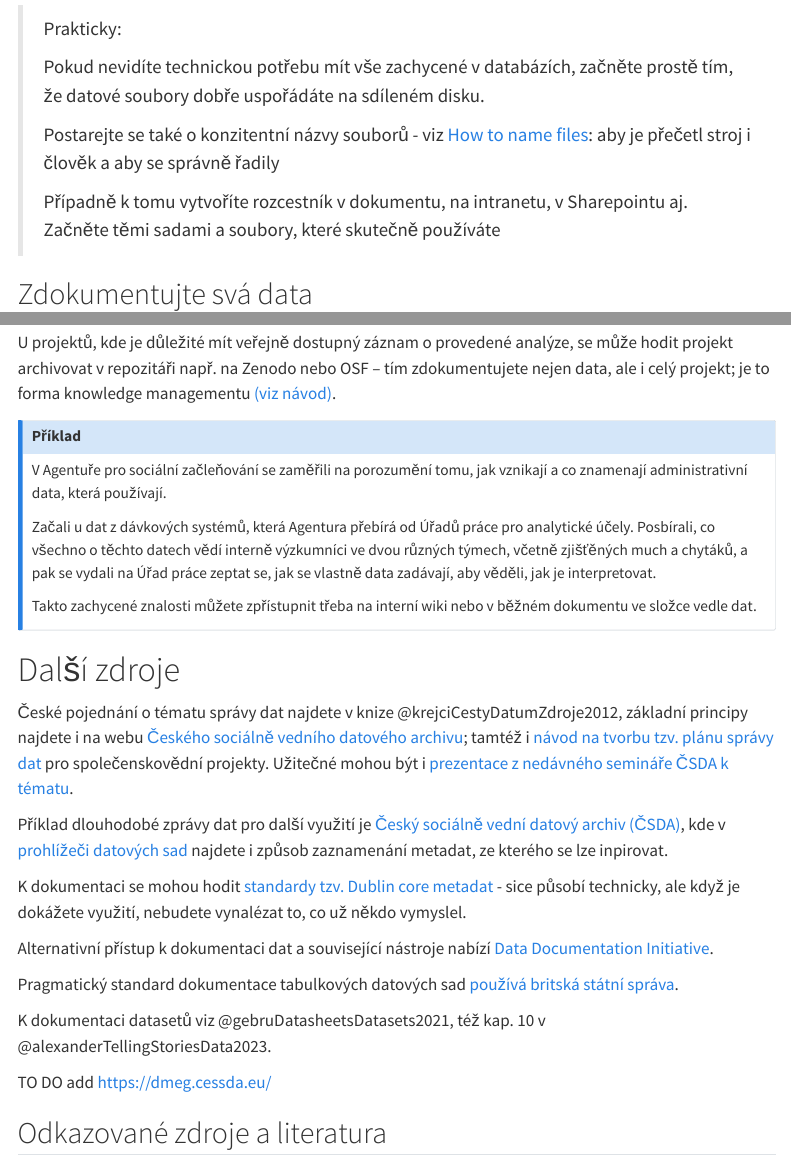
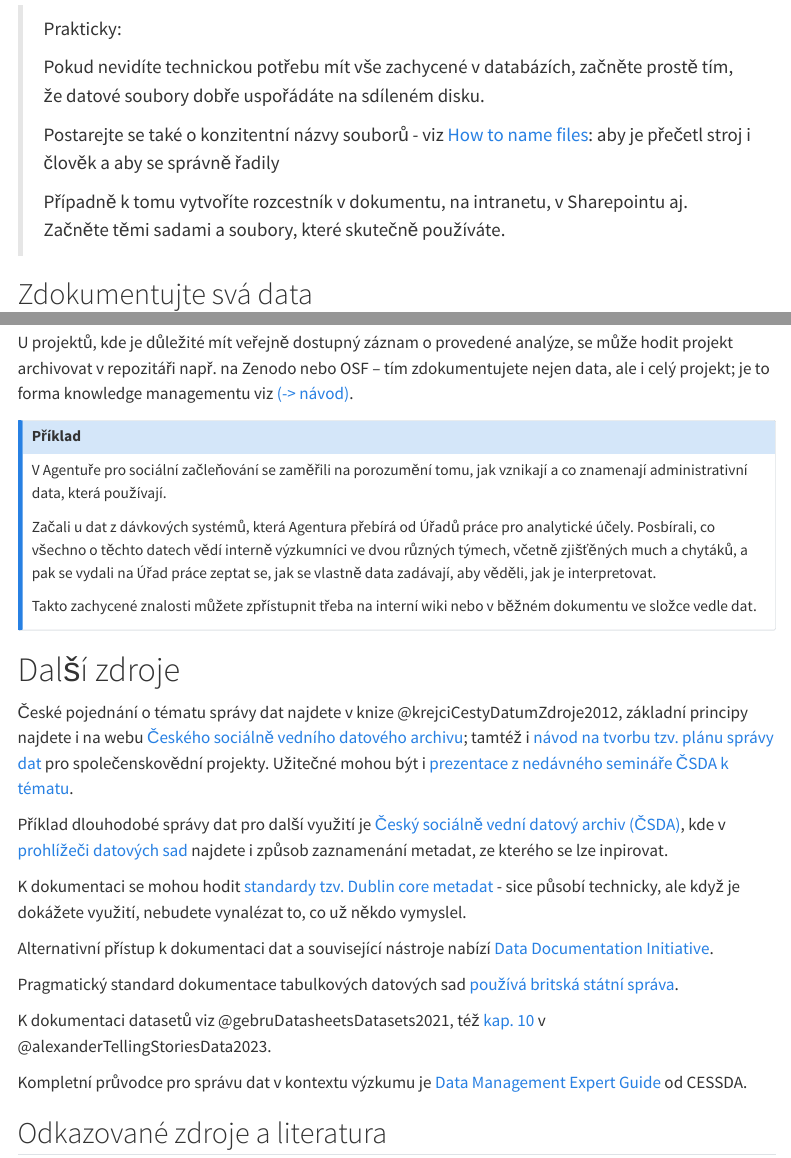
Before and after one commit to petrbouchal/pank-cz, a Quarto document (pruvodce/data-management.qmd): the page in a window 1100 px wide, from 3910 px down, and a second part further down, joined at a grey line. Rendered offline with R 4.5, knitr and Pandoc in place of Quarto, with nearby package versions; menus at the side of the page are left out.

Commit message:
fix + update data management

```diff
--- a/pruvodce/data-management.qmd
+++ b/pruvodce/data-management.qmd
@@ -113,7 +113,7 @@ Při správě datových úložišť rozlište surová data, back-end a front-end
 > Postarejte se také o konzitentní názvy souborů - viz [How to name files](https://speakerdeck.com/jennybc/how-to-name-files-the-sequel): aby je přečetl stroj i člověk a aby se správně řadily
 >
 > Případně k tomu vytvoříte rozcestník v dokumentu, na intranetu, v Sharepointu aj.
-> Začněte těmi sadami a soubory, které skutečně používáte
+> Začněte těmi sadami a soubory, které skutečně používáte.
 
 ## Zdokumentujte svá data
 
@@ -281,7 +281,7 @@ Tím také posílíte **péči o znalosti** svého týmu: při dokumentaci dat m
 
 ## Ještě větší transparentnost
 
-U projektů, kde je důležité mít veřejně dostupný záznam o provedené analýze, se může hodit projekt archivovat v repozitáři např. na Zenodo nebo OSF -- tím zdokumentujete nejen data, ale i celý projekt; je to forma knowledge managementu [(viz návod)](knowledge-management.qmd).
+U projektů, kde je důležité mít veřejně dostupný záznam o provedené analýze, se může hodit projekt archivovat v repozitáři např. na Zenodo nebo OSF -- tím zdokumentujete nejen data, ale i celý projekt; je to forma knowledge managementu viz [(-> návod)](knowledge-management.qmd).
 
 :::{.callout-note}
 
@@ -297,9 +297,9 @@ Takto zachycené znalosti můžete zpřístupnit třeba na interní wiki nebo v
 
 # Další zdroje
 
-České pojednání o tématu správy dat najdete v knize @krejciCestyDatumZdroje2012, základní principy najdete i na webu [Českého sociálně vedního datového archivu](https://archiv.soc.cas.cz/cz/prace-s-daty/management-dat-v-prubehu-vyzkumneho-projektu); tamtéž i [návod na tvorbu tzv. plánu správy dat](https://archiv.soc.cas.cz/cz/prace-s-daty/data-management-plan-pro-socialni-vedy) pro společenskovědní projekty. Užitečné mohou být i [prezentace z nedávného semináře ČSDA k tématu](https://archiv.soc.cas.cz/cz/aktuality/195-open-science-a-sdileni-socialnevednich-dat-v-praxi-data-management-plan-ochrana-respondentu-a-legalni-aspekty-sdileni-dat2).
+České pojednání o tématu správy dat najdete v knize @krejciCestyDatumZdroje2012, základní principy najdete i na webu [Českého sociálně vedního datového archivu](https://archiv.soc.cas.cz/cz/prace-s-daty/management-dat-v-prubehu-vyzkumneho-projektu); tamtéž i [návod na tvorbu tzv. plánu správy dat](https://archiv.soc.cas.cz/cz/prace-s-daty/data-management-plan-pro-socialni-vedy) pro společenskovědní projekty. Užitečné mohou být i [prezentace z nedávného semináře ČSDA k tématu](https://archiv.soc.cas.cz/cz/vyuka-a-kurzy/poradane-akce/event/21-open-science-a-sdileni-socialnevednich-dat-v-praxi-data-management-plan-ochrana-respondentu-a-legalni-aspekty-sdileni-dat).
 
-Příklad dlouhodobé zprávy dat pro další využití je [Český sociálně vední datový archiv (ČSDA)](https://archiv.soc.cas.cz/cz/), kde v [prohlížeči datových sad](http://nesstar.soc.cas.cz/webview/) najdete i způsob zaznamenání metadat, ze kterého se lze inpirovat.
+Příklad dlouhodobé správy dat pro další využití je [Český sociálně vední datový archiv (ČSDA)](https://archiv.soc.cas.cz/cz/), kde v [prohlížeči datových sad](http://nesstar.soc.cas.cz/webview/) najdete i způsob zaznamenání metadat, ze kterého se lze inpirovat.
 
 K dokumentaci se mohou hodit [standardy tzv. Dublin core metadat](https://www.dublincore.org/) - sice působí technicky, ale když je dokážete využití, nebudete vynalézat to, co už někdo vymyslel.
 
@@ -307,9 +307,9 @@ Alternativní přístup k dokumentaci dat a související nástroje nabízí [Da
 
 Pragmatický standard dokumentace tabulkových datových sad [používá britská státní správa](https://www.gov.uk/government/publications/recommended-open-standards-for-government/using-metadata-to-describe-tabular-data-for-publishing).
 
-K dokumentaci datasetů viz @gebruDatasheetsDatasets2021, též kap. 10 v @alexanderTellingStoriesData2023.
+K dokumentaci datasetů viz @gebruDatasheetsDatasets2021, též [kap. 10](https://tellingstorieswithdata.com/10-store_and_share.html) v @alexanderTellingStoriesData2023.
 
-TO DO add https://dmeg.cessda.eu/
+Kompletní průvodce pro správu dat v kontextu výzkumu je [Data Management Expert Guide](https://dmeg.cessda.eu/) od CESSDA.
 
 ## Odkazované zdroje a literatura
 
```
